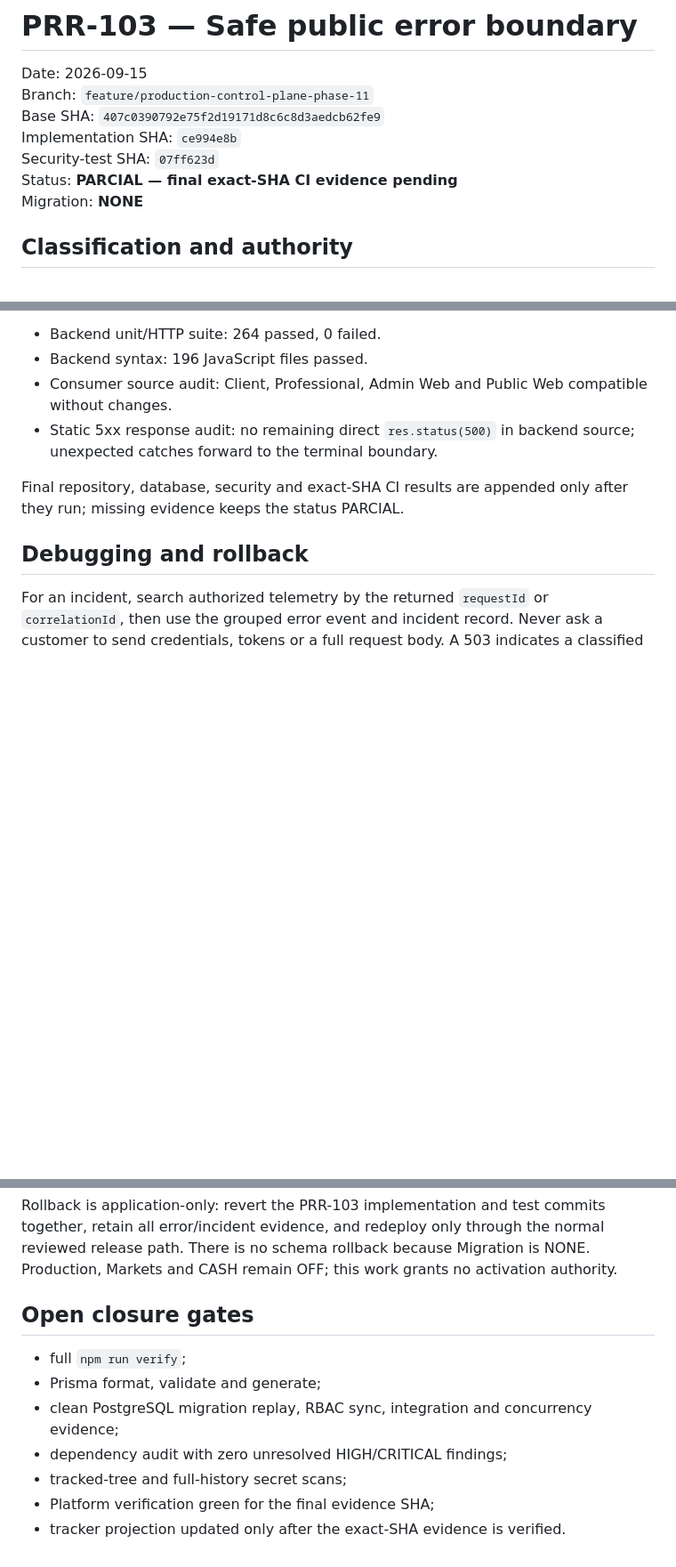
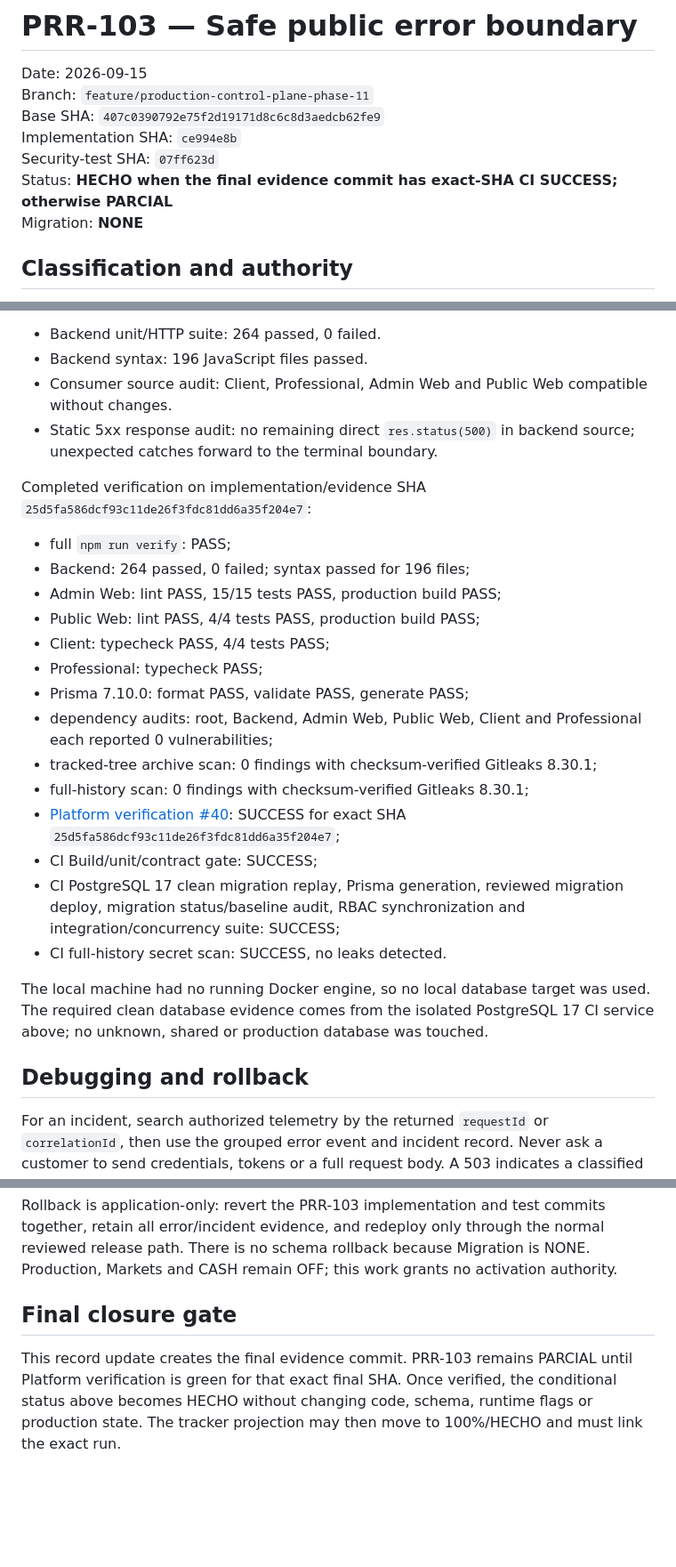
Before and after one commit to Alex00111001/ProApp-GlobalServices, a Markdown page: docs/releases/2026-09-15-prr-103-error-sanitization.md, 3 parts joined by grey strips. Shown at 89% size. GitHub-like rendering; blank space fills up the shorter version.

Commit message:
docs(prr): finalize PRR-103 verification record

```diff
--- a/docs/releases/2026-09-15-prr-103-error-sanitization.md
+++ b/docs/releases/2026-09-15-prr-103-error-sanitization.md
@@ -5,7 +5,7 @@ Branch: `feature/production-control-plane-phase-11`
 Base SHA: `407c0390792e75f2d19171d8c6c8d3aedcb62fe9`
 Implementation SHA: `ce994e8b`
 Security-test SHA: `07ff623d`
-Status: **PARCIAL — final exact-SHA CI evidence pending**
+Status: **HECHO when the final evidence commit has exact-SHA CI SUCCESS; otherwise PARCIAL**
 Migration: **NONE**
 
 ## Classification and authority
@@ -72,7 +72,24 @@ Local evidence completed before this record:
 - Consumer source audit: Client, Professional, Admin Web and Public Web compatible without changes.
 - Static 5xx response audit: no remaining direct `res.status(500)` in backend source; unexpected catches forward to the terminal boundary.
 
-Final repository, database, security and exact-SHA CI results are appended only after they run; missing evidence keeps the status PARCIAL.
+Completed verification on implementation/evidence SHA `25d5fa586dcf93c11de26f3fdc81dd6a35f204e7`:
+
+- full `npm run verify`: PASS;
+- Backend: 264 passed, 0 failed; syntax passed for 196 files;
+- Admin Web: lint PASS, 15/15 tests PASS, production build PASS;
+- Public Web: lint PASS, 4/4 tests PASS, production build PASS;
+- Client: typecheck PASS, 4/4 tests PASS;
+- Professional: typecheck PASS;
+- Prisma 7.10.0: format PASS, validate PASS, generate PASS;
+- dependency audits: root, Backend, Admin Web, Public Web, Client and Professional each reported 0 vulnerabilities;
+- tracked-tree archive scan: 0 findings with checksum-verified Gitleaks 8.30.1;
+- full-history scan: 0 findings with checksum-verified Gitleaks 8.30.1;
+- [Platform verification #40](https://github.com/Alex00111001/ProApp-GlobalServices/actions/runs/34966391589): SUCCESS for exact SHA `25d5fa586dcf93c11de26f3fdc81dd6a35f204e7`;
+- CI Build/unit/contract gate: SUCCESS;
+- CI PostgreSQL 17 clean migration replay, Prisma generation, reviewed migration deploy, migration status/baseline audit, RBAC synchronization and integration/concurrency suite: SUCCESS;
+- CI full-history secret scan: SUCCESS, no leaks detected.
+
+The local machine had no running Docker engine, so no local database target was used. The required clean database evidence comes from the isolated PostgreSQL 17 CI service above; no unknown, shared or production database was touched.
 
 ## Debugging and rollback
 
@@ -80,12 +97,6 @@ For an incident, search authorized telemetry by the returned `requestId` or `cor
 
 Rollback is application-only: revert the PRR-103 implementation and test commits together, retain all error/incident evidence, and redeploy only through the normal reviewed release path. There is no schema rollback because Migration is NONE. Production, Markets and CASH remain OFF; this work grants no activation authority.
 
-## Open closure gates
+## Final closure gate
 
-- full `npm run verify`;
-- Prisma format, validate and generate;
-- clean PostgreSQL migration replay, RBAC sync, integration and concurrency evidence;
-- dependency audit with zero unresolved HIGH/CRITICAL findings;
-- tracked-tree and full-history secret scans;
-- Platform verification green for the final evidence SHA;
-- tracker projection updated only after the exact-SHA evidence is verified.
+This record update creates the final evidence commit. PRR-103 remains PARCIAL until Platform verification is green for that exact final SHA. Once verified, the conditional status above becomes HECHO without changing code, schema, runtime flags or production state. The tracker projection may then move to 100%/HECHO and must link the exact run.
```
Also changed, not shown: docs/production-readiness/PRODUCTION_REMEDIATION_EXECUTION_PLAN.md (+3 -2 lines).
